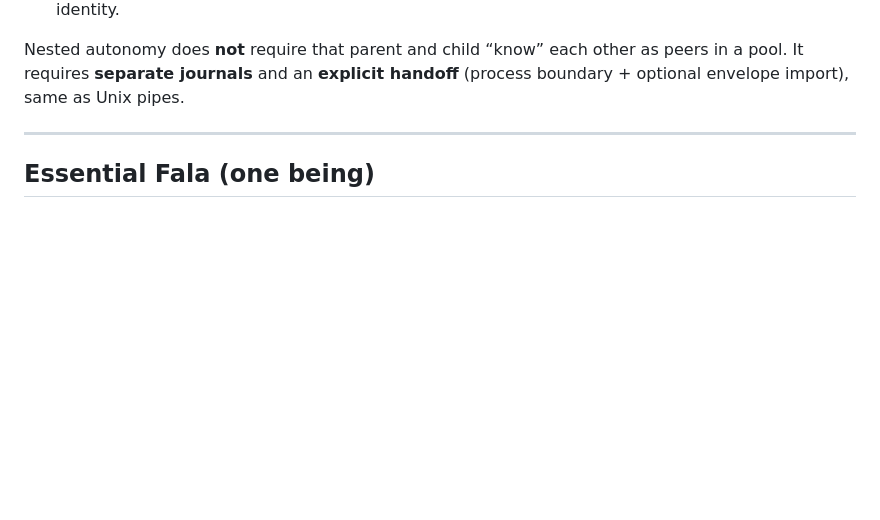
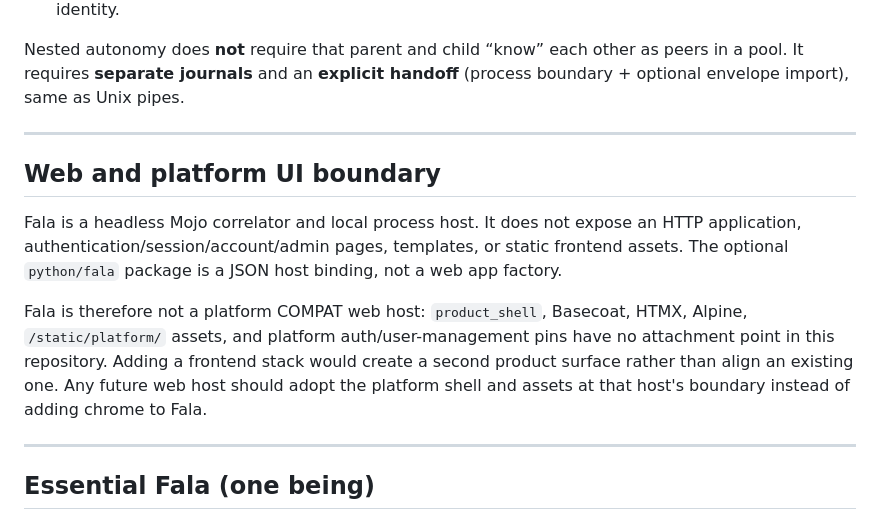
Before and after one commit to mikolaj92/Fala, a Markdown page: docs/FALA_HOST_AND_COMPOSITION.md, the part around the change. GitHub-like rendering; blank space fills up the shorter version.

```diff
--- a/docs/FALA_HOST_AND_COMPOSITION.md
+++ b/docs/FALA_HOST_AND_COMPOSITION.md
@@ -25,6 +25,22 @@ machinery once associated with `fala_runtime`.
 Nested autonomy does **not** require that parent and child “know” each other
 as peers in a pool. It requires **separate journals** and an **explicit
 handoff** (process boundary + optional envelope import), same as Unix pipes.
+
+---
+
+## Web and platform UI boundary
+
+Fala is a headless Mojo correlator and local process host. It does not expose
+an HTTP application, authentication/session/account/admin pages, templates, or
+static frontend assets. The optional `python/fala` package is a JSON host
+binding, not a web app factory.
+
+Fala is therefore not a platform COMPAT web host: `product_shell`, Basecoat,
+HTMX, Alpine, `/static/platform/` assets, and platform auth/user-management
+pins have no attachment point in this repository. Adding a frontend stack
+would create a second product surface rather than align an existing one. Any
+future web host should adopt the platform shell and assets at that host's
+boundary instead of adding chrome to Fala.
 
 ---
 
```
Also changed, not shown: docs/FALA_ARCHITECTURE_STATUS.md (+6 -0 lines).
